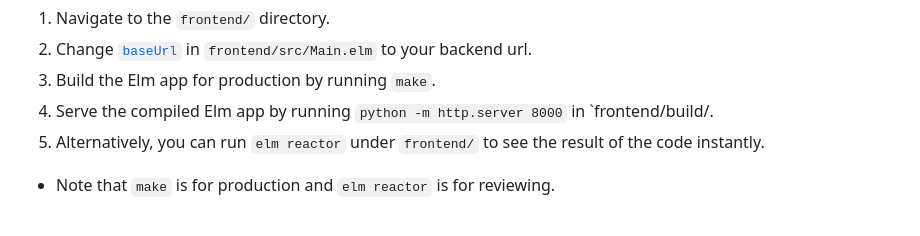
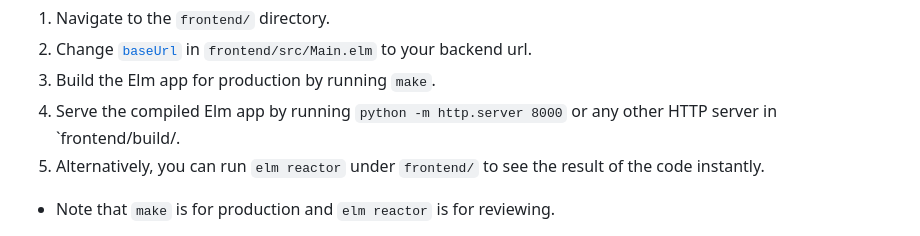
Before and after one commit to kumkee/jwtelm, a Markdown page: README.md, the part around the change. Rendered like a GitHub page.

```diff
--- a/README.md
+++ b/README.md
@@ -52,7 +52,7 @@ NONCE_PEPPER = 'qc4L1PeK2suXpHt9UyjfTJhOfFrjmvvjhdmAaFJ2cd6Vvnyw3iwOOkw='
 1. Navigate to the `frontend/` directory.
 2. Change [`baseUrl`](https://github.com/kumkee/jwtelm/blob/main/frontend/src/Main.elm#L24) in `frontend/src/Main.elm` to your backend url.
 2. Build the Elm app for production by running `make`.
-3. Serve the compiled Elm app by running `python -m http.server 8000` in `frontend/build/.
+3. Serve the compiled Elm app by running `python -m http.server 8000` or any other HTTP server in `frontend/build/.
 4. Alternatively, you can run `elm reactor` under `frontend/` to see the result of the code instantly.
 
 - Note that `make` is for production and `elm reactor` is for reviewing.
```
